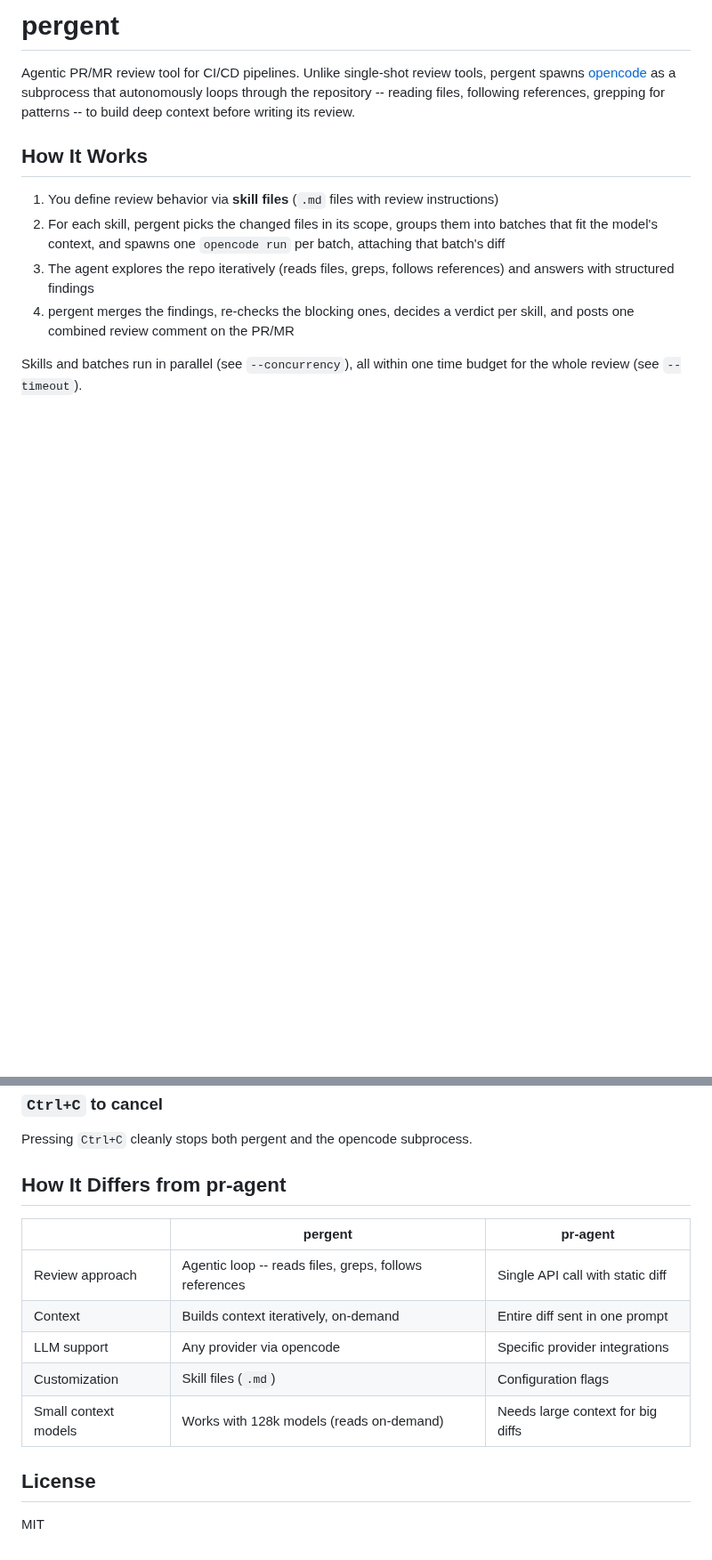
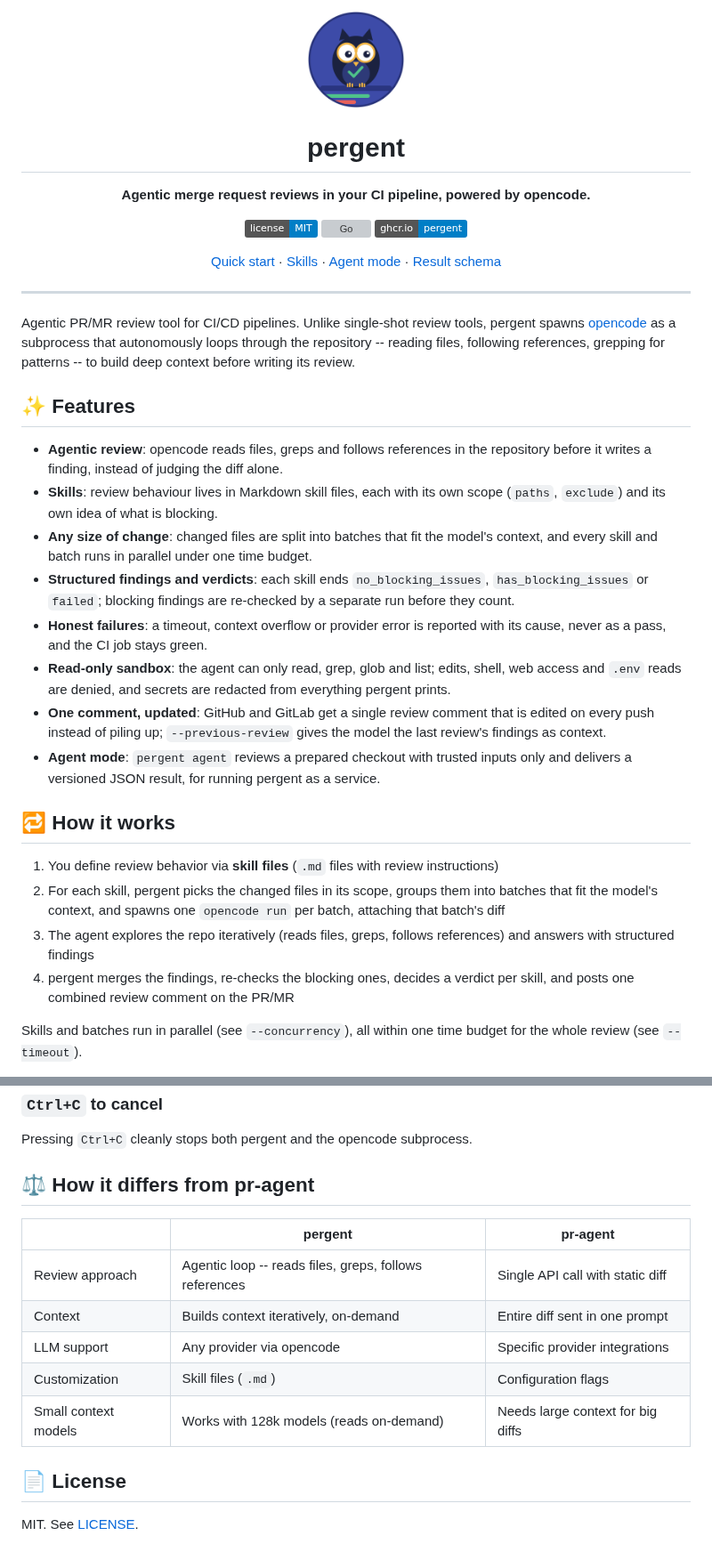
Before and after one commit to gopaytech/pergent, a Markdown page: README.md, 2 parts joined by grey strips. Shown at 89% size. Rendered like a GitHub page; pictures changed too: docs/assets/logo.png (added); badges without logos; blank space fills up the shorter version; grey boxes are pictures that could not be loaded.

Commit message:
docs: README header with logo, badges and features; MIT LICENSE file
The README now opens with a centered logo, tagline, badges and links,
followed by a features list, with emoji section headings. The logo (an
owl reviewer perched on a diff) is in docs/assets as SVG and PNG. The
MIT license the README already named now has its LICENSE file.

Co-Authored-By: Claude Opus 5.5 <noreply@anthropic.com>

```diff
--- a/README.md
+++ b/README.md
@@ -1,8 +1,40 @@
-# pergent
+<div align="center">
+  <img src="docs/assets/logo.png" alt="pergent" width="110">
+
+  <h1>pergent</h1>
+
+  <p><strong>Agentic merge request reviews in your CI pipeline, powered by opencode.</strong></p>
+
+  <p>
+    <a href="LICENSE"><img alt="License" src="https://img.shields.io/badge/license-MIT-blue.svg"></a>
+    <a href="go.mod"><img alt="Go" src="https://img.shields.io/github/go-mod/go-version/gopaytech/pergent"></a>
+    <a href="https://github.com/gopaytech/pergent/pkgs/container/pergent"><img alt="Image" src="https://img.shields.io/badge/ghcr.io-pergent-informational"></a>
+  </p>
+
+  <p>
+    <a href="#-usage">Quick start</a> ·
+    <a href="#-skills">Skills</a> ·
+    <a href="#-agent-mode">Agent mode</a> ·
+    <a href="docs/agent-result-schema.md">Result schema</a>
+  </p>
+</div>
+
+---
 
 Agentic PR/MR review tool for CI/CD pipelines. Unlike single-shot review tools, pergent spawns [opencode](https://github.com/anomalyco/opencode) as a subprocess that autonomously loops through the repository -- reading files, following references, grepping for patterns -- to build deep context before writing its review.
 
-## How It Works
+## ✨ Features
+
+- **Agentic review**: opencode reads files, greps and follows references in the repository before it writes a finding, instead of judging the diff alone.
+- **Skills**: review behaviour lives in Markdown skill files, each with its own scope (`paths`, `exclude`) and its own idea of what is blocking.
+- **Any size of change**: changed files are split into batches that fit the model's context, and every skill and batch runs in parallel under one time budget.
+- **Structured findings and verdicts**: each skill ends `no_blocking_issues`, `has_blocking_issues` or `failed`; blocking findings are re-checked by a separate run before they count.
+- **Honest failures**: a timeout, context overflow or provider error is reported with its cause, never as a pass, and the CI job stays green.
+- **Read-only sandbox**: the agent can only read, grep, glob and list; edits, shell, web access and `.env` reads are denied, and secrets are redacted from everything pergent prints.
+- **One comment, updated**: GitHub and GitLab get a single review comment that is edited on every push instead of piling up; `--previous-review` gives the model the last review's findings as context.
+- **Agent mode**: `pergent agent` reviews a prepared checkout with trusted inputs only and delivers a versioned JSON result, for running pergent as a service.
+
+## 🔁 How it works
 
 1. You define review behavior via **skill files** (`.md` files with review instructions)
 2. For each skill, pergent picks the changed files in its scope, groups them into batches that fit the model's context, and spawns one `opencode run` per batch, attaching that batch's diff
@@ -621,7 +653,7 @@ pergent --local --skill code-review
 
 Pressing `Ctrl+C` cleanly stops both pergent and the opencode subprocess.
 
-## How It Differs from pr-agent
+## ⚖️ How it differs from pr-agent
 
 | | pergent | pr-agent |
 |---|---|---|
@@ -631,6 +663,6 @@ Pressing `Ctrl+C` cleanly stops both pergent and the opencode subprocess.
 | Customization | Skill files (`.md`) | Configuration flags |
 | Small context models | Works with 128k models (reads on-demand) | Needs large context for big diffs |
 
-## License
+## 📄 License
 
-MIT
+MIT. See [LICENSE](LICENSE).
```
Also changed, not shown: other parts of README.md (+11 -11 lines), 2 other files.
